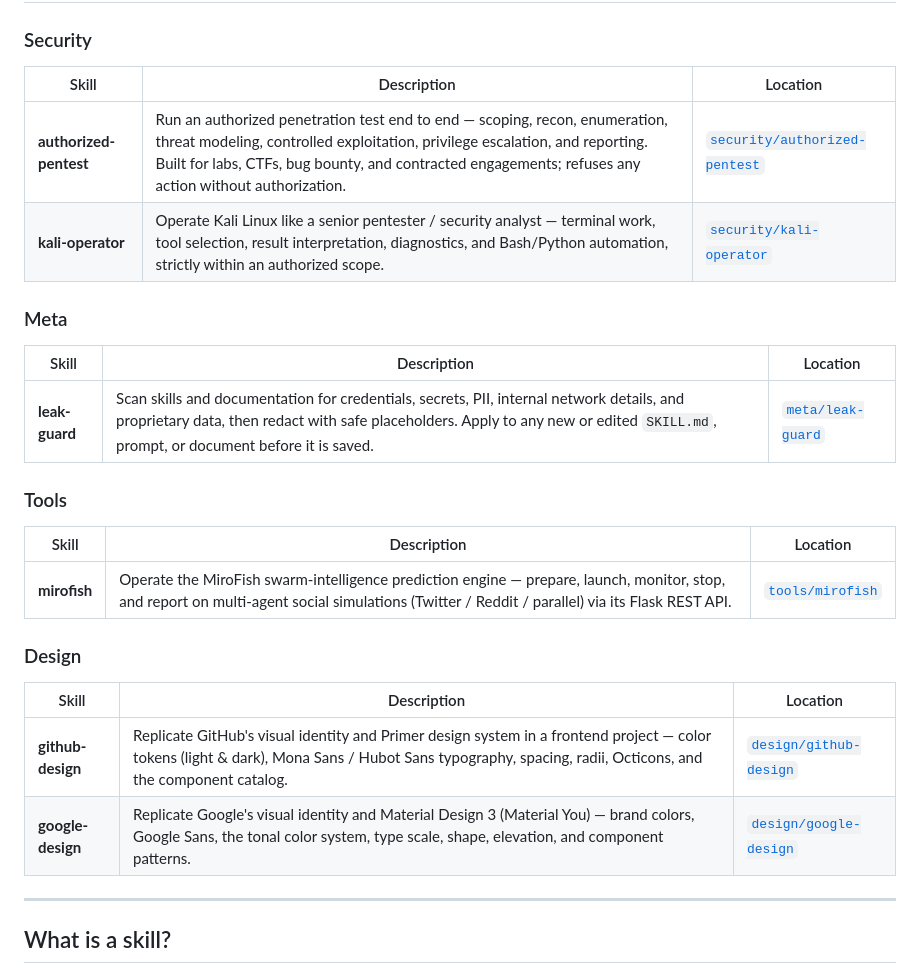
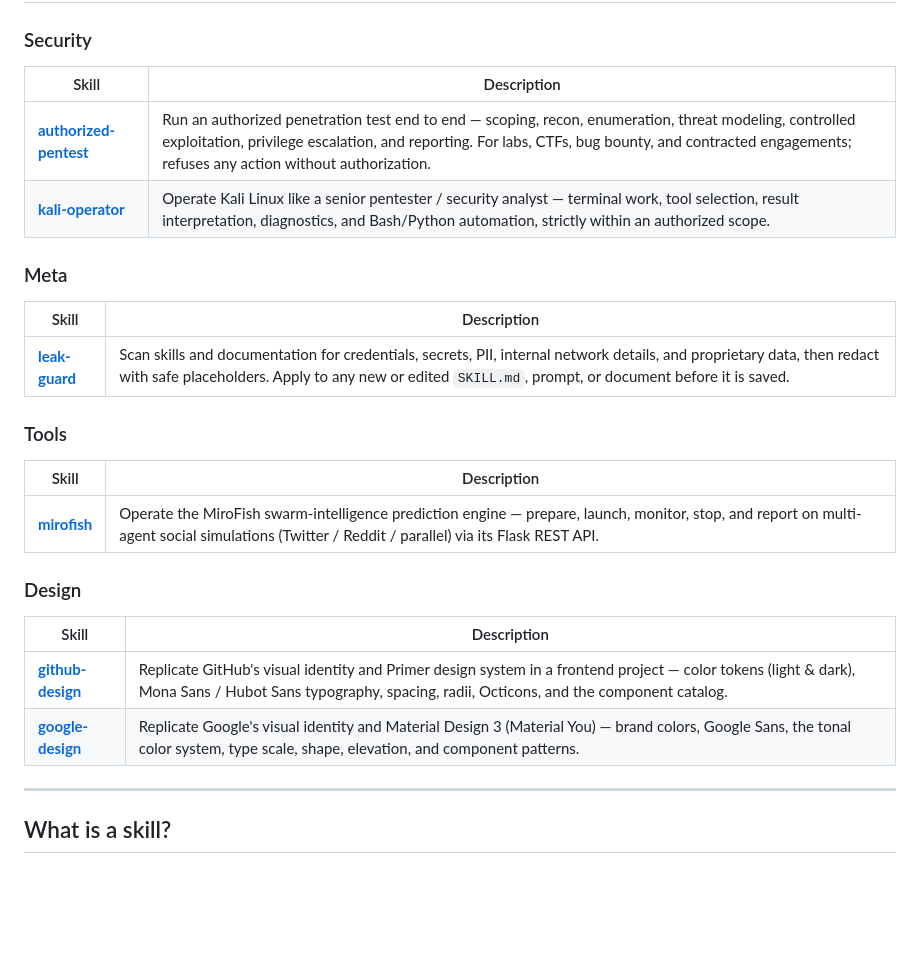
Before and after one commit to YourFriendPollux/agent-skills, a Markdown page: README.md, the part around one of its changes. Rendered like a GitHub page; blank space fills up the shorter version.

Commit message:
README: fix skill names cut off in tables
Drop the Location column from the per-category skill tables (the skill
name is now the link to its folder) and list each skill on its own line
in the Overview table without backticked inline-code links, so long
paths no longer squeeze or clip the skill names.

```diff
--- a/README.md
+++ b/README.md
@@ -62,29 +62,29 @@ available.
 
 ### Security
 
-| Skill | Description | Location |
-|-------|-------------|----------|
-| **authorized-pentest** | Run an authorized penetration test end to end — scoping, recon, enumeration, threat modeling, controlled exploitation, privilege escalation, and reporting. Built for labs, CTFs, bug bounty, and contracted engagements; refuses any action without authorization. | [`security/authorized-pentest`](security/authorized-pentest) |
-| **kali-operator** | Operate Kali Linux like a senior pentester / security analyst — terminal work, tool selection, result interpretation, diagnostics, and Bash/Python automation, strictly within an authorized scope. | [`security/kali-operator`](security/kali-operator) |
+| Skill | Description |
+|-------|-------------|
+| [**authorized-pentest**](security/authorized-pentest) | Run an authorized penetration test end to end — scoping, recon, enumeration, threat modeling, controlled exploitation, privilege escalation, and reporting. For labs, CTFs, bug bounty, and contracted engagements; refuses any action without authorization. |
+| [**kali-operator**](security/kali-operator) | Operate Kali Linux like a senior pentester / security analyst — terminal work, tool selection, result interpretation, diagnostics, and Bash/Python automation, strictly within an authorized scope. |
 
 ### Meta
 
-| Skill | Description | Location |
-|-------|-------------|----------|
-| **leak-guard** | Scan skills and documentation for credentials, secrets, PII, internal network details, and proprietary data, then redact with safe placeholders. Apply to any new or edited `SKILL.md`, prompt, or document before it is saved. | [`meta/leak-guard`](meta/leak-guard) |
+| Skill | Description |
+|-------|-------------|
+| [**leak-guard**](meta/leak-guard) | Scan skills and documentation for credentials, secrets, PII, internal network details, and proprietary data, then redact with safe placeholders. Apply to any new or edited `SKILL.md`, prompt, or document before it is saved. |
 
 ### Tools
 
-| Skill | Description | Location |
-|-------|-------------|----------|
-| **mirofish** | Operate the MiroFish swarm-intelligence prediction engine — prepare, launch, monitor, stop, and report on multi-agent social simulations (Twitter / Reddit / parallel) via its Flask REST API. | [`tools/mirofish`](tools/mirofish) |
+| Skill | Description |
+|-------|-------------|
+| [**mirofish**](tools/mirofish) | Operate the MiroFish swarm-intelligence prediction engine — prepare, launch, monitor, stop, and report on multi-agent social simulations (Twitter / Reddit / parallel) via its Flask REST API. |
 
 ### Design
 
-| Skill | Description | Location |
-|-------|-------------|----------|
-| **github-design** | Replicate GitHub's visual identity and Primer design system in a frontend project — color tokens (light & dark), Mona Sans / Hubot Sans typography, spacing, radii, Octicons, and the component catalog. | [`design/github-design`](design/github-design) |
-| **google-design** | Replicate Google's visual identity and Material Design 3 (Material You) — brand colors, Google Sans, the tonal color system, type scale, shape, elevation, and component patterns. | [`design/google-design`](design/google-design) |
+| Skill | Description |
+|-------|-------------|
+| [**github-design**](design/github-design) | Replicate GitHub's visual identity and Primer design system in a frontend project — color tokens (light & dark), Mona Sans / Hubot Sans typography, spacing, radii, Octicons, and the component catalog. |
+| [**google-design**](design/google-design) | Replicate Google's visual identity and Material Design 3 (Material You) — brand colors, Google Sans, the tonal color system, type scale, shape, elevation, and component patterns. |
 
 ---
 
```
Also changed, not shown: other parts of README.md (+6 -6 lines).
